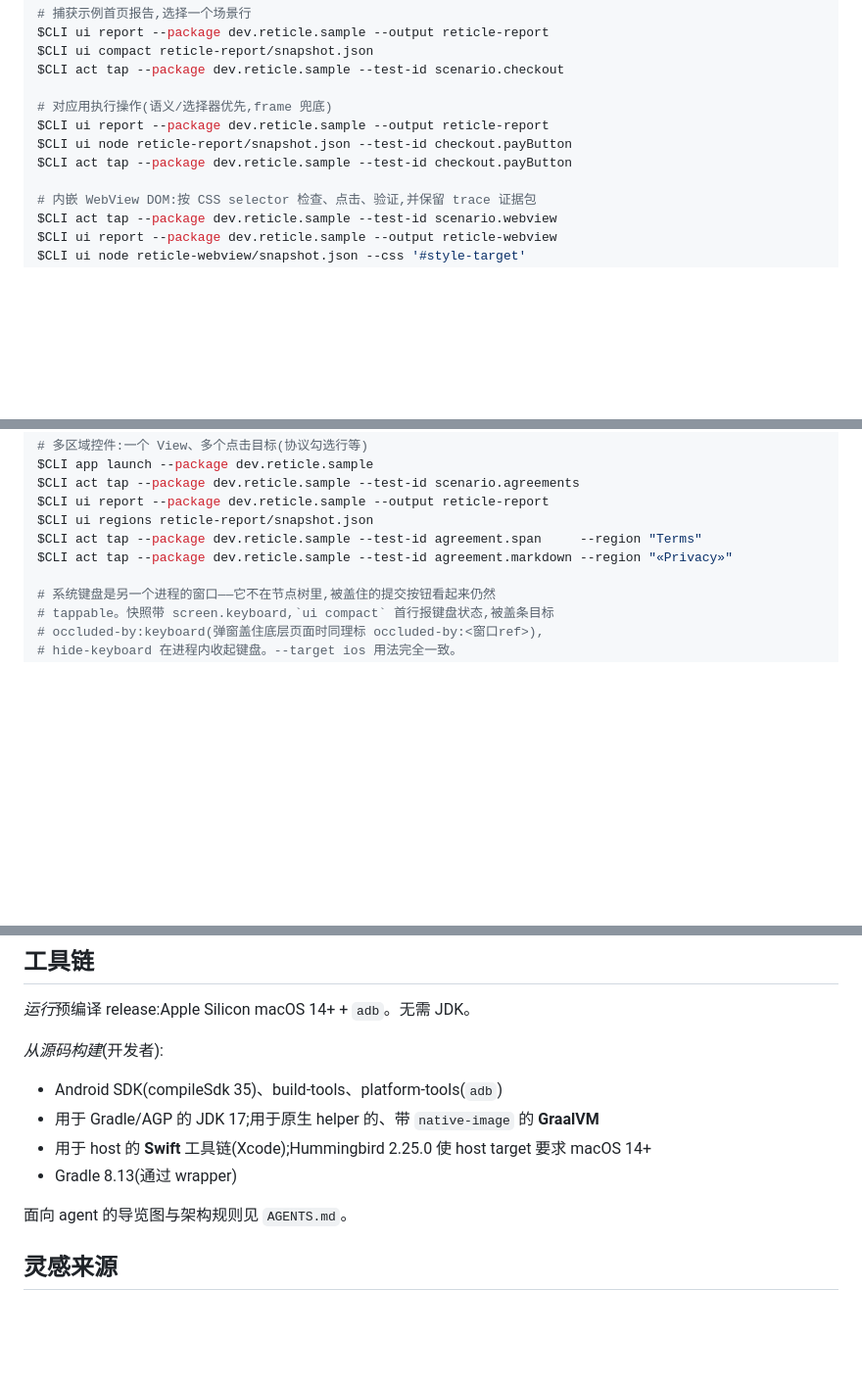
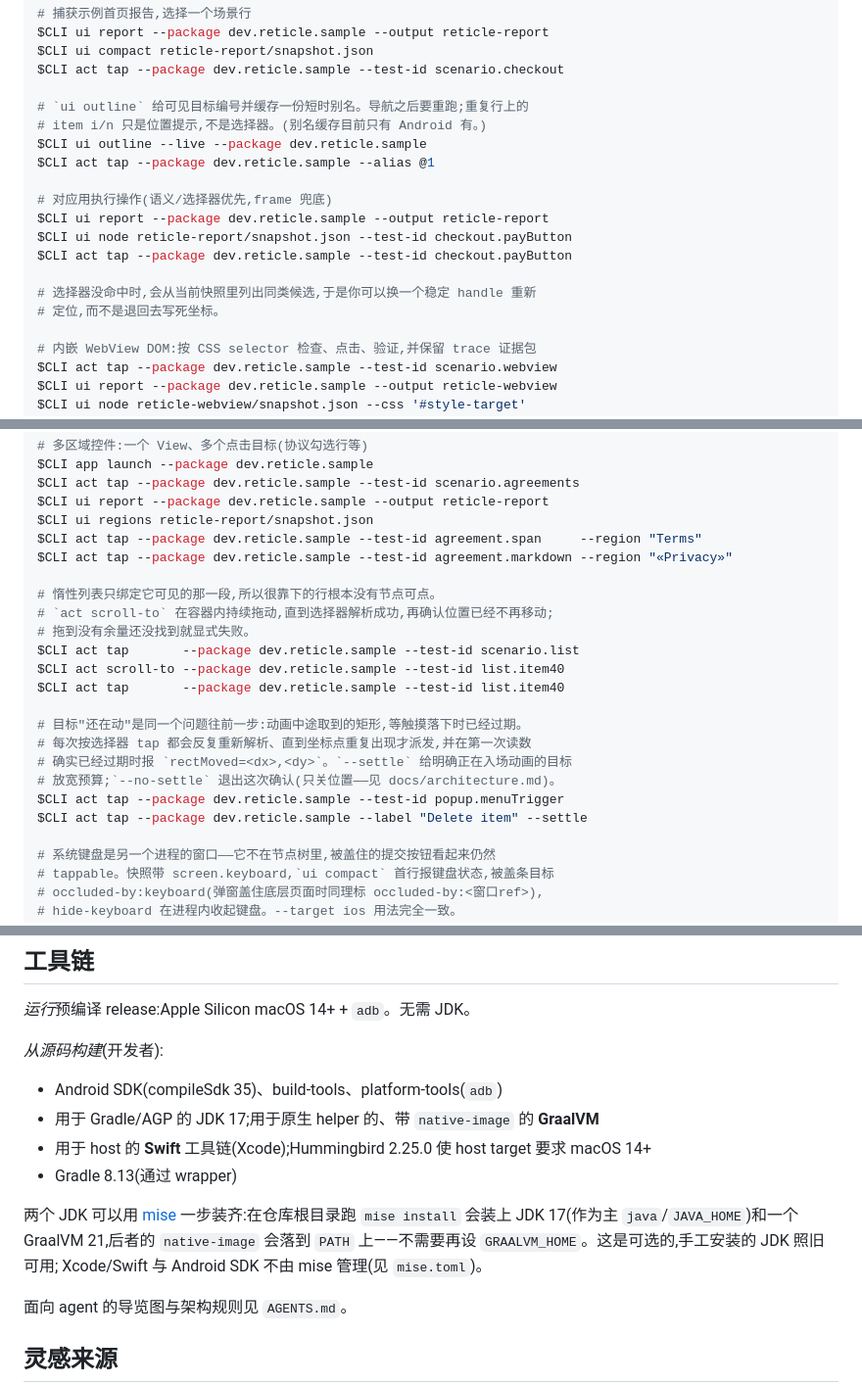
Before and after one commit to KQAR/Reticle, a Markdown page: README.zh-CN.md, 3 parts joined by grey strips. Shown at 98% size. Rendered like a GitHub page; blank space fills up the shorter version.

```diff
--- a/README.zh-CN.md
+++ b/README.zh-CN.md
@@ -184,10 +214,18 @@ $CLI ui report --package dev.reticle.sample --output reticle-report
 $CLI ui compact reticle-report/snapshot.json
 $CLI act tap --package dev.reticle.sample --test-id scenario.checkout
 
+# `ui outline` 给可见目标编号并缓存一份短时别名。导航之后要重跑;重复行上的
+# item i/n 只是位置提示,不是选择器。(别名缓存目前只有 Android 有。)
+$CLI ui outline --live --package dev.reticle.sample
+$CLI act tap --package dev.reticle.sample --alias @1
+
 # 对应用执行操作(语义/选择器优先,frame 兜底)
 $CLI ui report --package dev.reticle.sample --output reticle-report
 $CLI ui node reticle-report/snapshot.json --test-id checkout.payButton
 $CLI act tap --package dev.reticle.sample --test-id checkout.payButton
+
+# 选择器没命中时,会从当前快照里列出同类候选,于是你可以换一个稳定 handle 重新
+# 定位,而不是退回去写死坐标。
 
 # 内嵌 WebView DOM:按 CSS selector 检查、点击、验证,并保留 trace 证据包
 $CLI act tap --package dev.reticle.sample --test-id scenario.webview
@@ -209,6 +247,20 @@ $CLI ui report --package dev.reticle.sample --output reticle-report
 $CLI ui regions reticle-report/snapshot.json
 $CLI act tap --package dev.reticle.sample --test-id agreement.span     --region "Terms"
 $CLI act tap --package dev.reticle.sample --test-id agreement.markdown --region "«Privacy»"
+
+# 惰性列表只绑定它可见的那一段,所以很靠下的行根本没有节点可点。
+# `act scroll-to` 在容器内持续拖动,直到选择器解析成功,再确认位置已经不再移动;
+# 拖到没有余量还没找到就显式失败。
+$CLI act tap       --package dev.reticle.sample --test-id scenario.list
+$CLI act scroll-to --package dev.reticle.sample --test-id list.item40
+$CLI act tap       --package dev.reticle.sample --test-id list.item40
+
+# 目标"还在动"是同一个问题往前一步:动画中途取到的矩形,等触摸落下时已经过期。
+# 每次按选择器 tap 都会反复重新解析、直到坐标点重复出现才派发,并在第一次读数
+# 确实已经过期时报 `rectMoved=<dx>,<dy>`。`--settle` 给明确正在入场动画的目标
+# 放宽预算;`--no-settle` 退出这次确认(只关位置——见 docs/architecture.md)。
+$CLI act tap --package dev.reticle.sample --test-id popup.menuTrigger
+$CLI act tap --package dev.reticle.sample --label "Delete item" --settle
 
 # 系统键盘是另一个进程的窗口——它不在节点树里,被盖住的提交按钮看起来仍然
 # tappable。快照带 screen.keyboard,`ui compact` 首行报键盘状态,被盖条目标
@@ -434,6 +513,11 @@ reticle replay gif reticle-batch          # => reticle-batch/replay.gif
   macOS 14+
 - Gradle 8.13(通过 wrapper)
 
+两个 JDK 可以用 [mise](https://mise.jdx.dev/) 一步装齐:在仓库根目录跑 `mise install`
+会装上 JDK 17(作为主 `java`/`JAVA_HOME`)和一个 GraalVM 21,后者的 `native-image`
+会落到 `PATH` 上——不需要再设 `GRAALVM_HOME`。这是可选的,手工安装的 JDK 照旧可用;
+Xcode/Swift 与 Android SDK 不由 mise 管理(见 `mise.toml`)。
+
 面向 agent 的导览图与架构规则见 `AGENTS.md`。
 
 ## 灵感来源
```
Also changed, not shown: other parts of README.zh-CN.md (+57 -0 lines).
